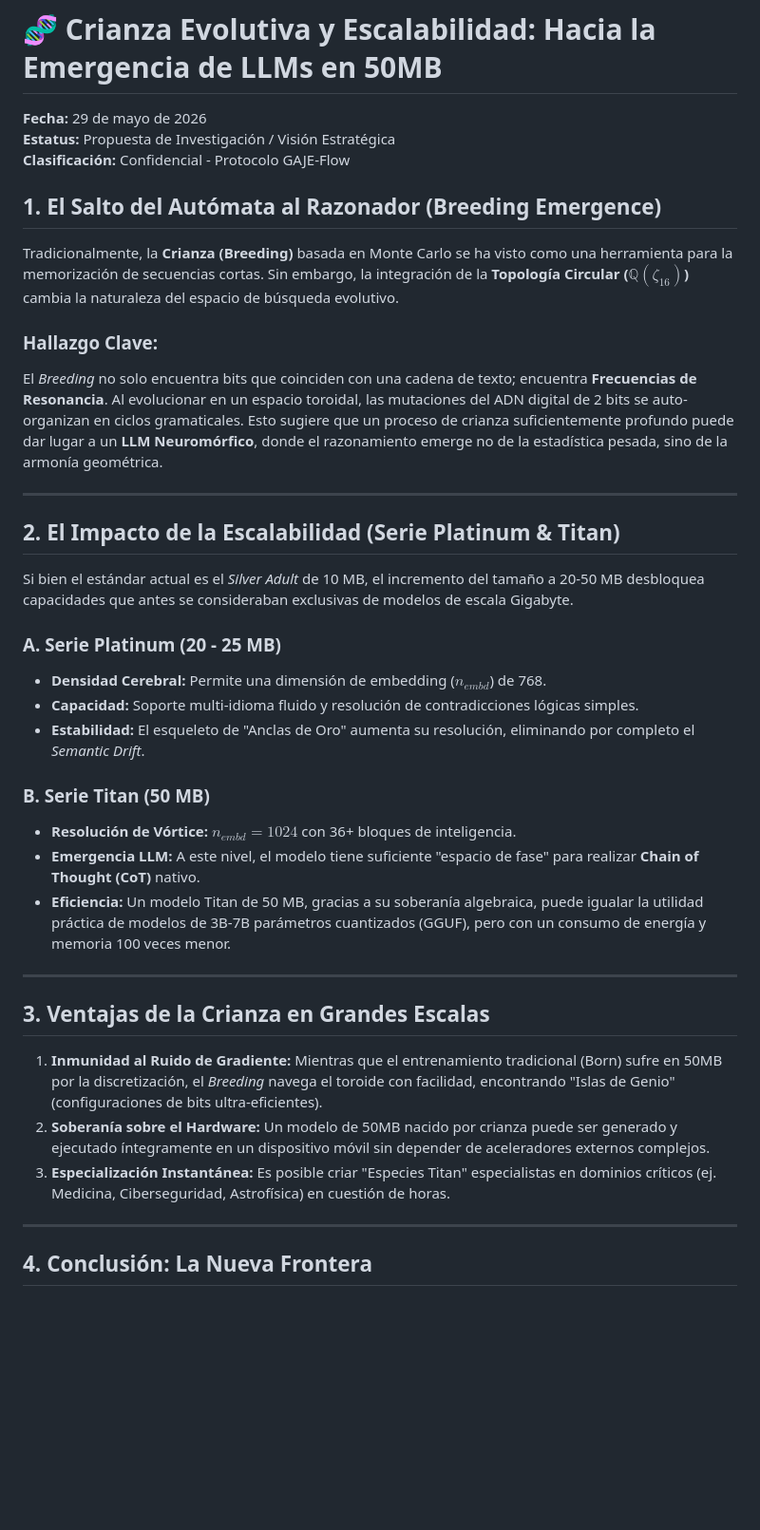
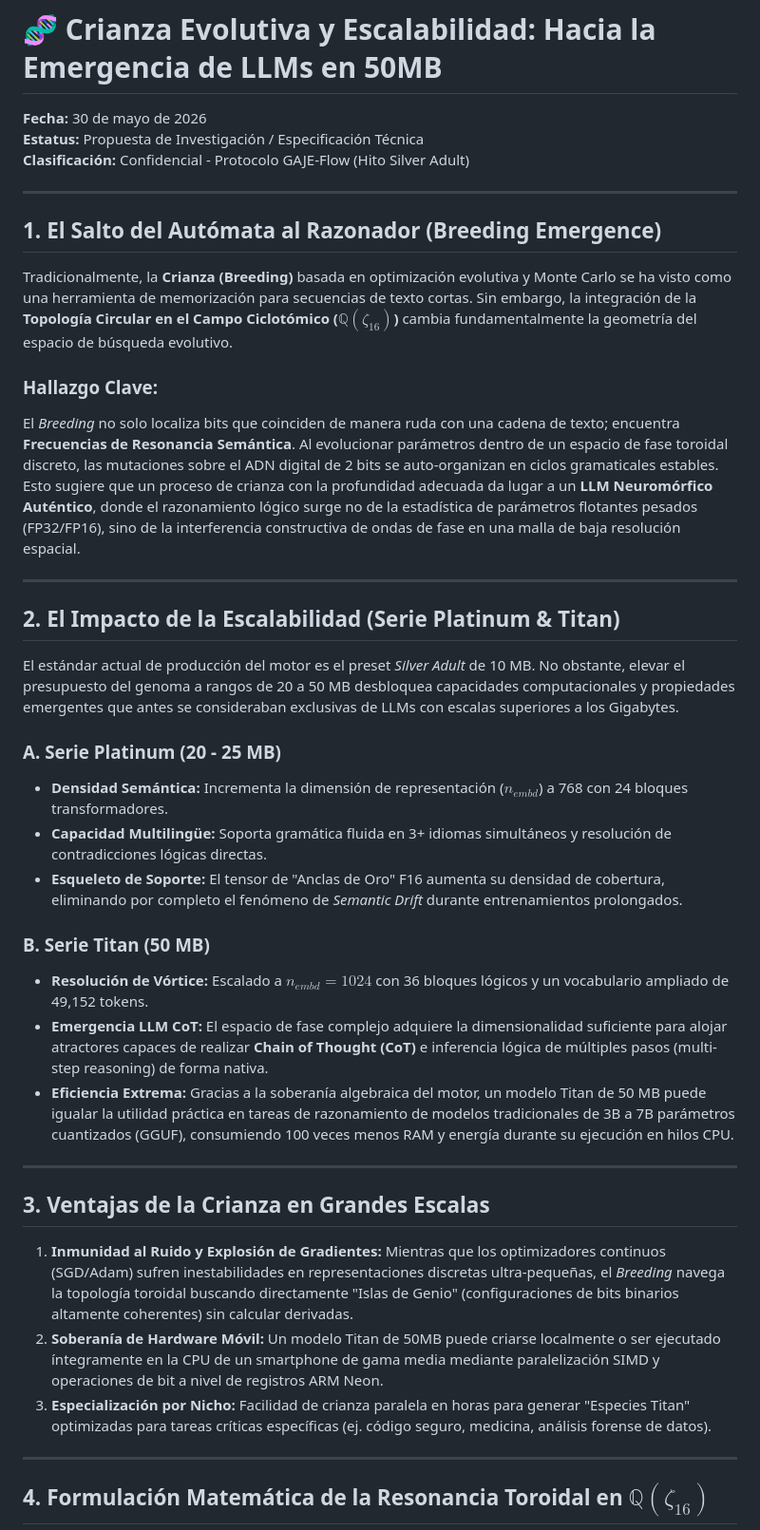
Before and after one commit to erickaguilar/gaje-semantic-compression, a Markdown page: docs/research/BREEDING_SCALABILITY_AND_LLM_EMERGENCE.md, the part around one of its changes. Shown at 95% size. Rendered like a GitHub page; blank space fills up the shorter version.

Commit message:
docs(research): expand breeding scalability and llm emergence with Q(zeta_16) mathematical formulation

```diff
--- a/docs/research/BREEDING_SCALABILITY_AND_LLM_EMERGENCE.md
+++ b/docs/research/BREEDING_SCALABILITY_AND_LLM_EMERGENCE.md
@@ -1,41 +1,43 @@
 # 🧬 Crianza Evolutiva y Escalabilidad: Hacia la Emergencia de LLMs en 50MB
 
-**Fecha:** 29 de mayo de 2026
-**Estatus:** Propuesta de Investigación / Visión Estratégica
-**Clasificación:** Confidencial - Protocolo GAJE-Flow
+**Fecha:** 30 de mayo de 2026
+**Estatus:** Propuesta de Investigación / Especificación Técnica
+**Clasificación:** Confidencial - Protocolo GAJE-Flow (Hito Silver Adult)
+
+---
 
 ## 1. El Salto del Autómata al Razonador (Breeding Emergence)
 
-Tradicionalmente, la **Crianza (Breeding)** basada en Monte Carlo se ha visto como una herramienta para la memorización de secuencias cortas. Sin embargo, la integración de la **Topología Circular ($\mathbb{Q}(\zeta_{16})$)** cambia la naturaleza del espacio de búsqueda evolutivo.
+Tradicionalmente, la **Crianza (Breeding)** basada en optimización evolutiva y Monte Carlo se ha visto como una herramienta de memorización para secuencias de texto cortas. Sin embargo, la integración de la **Topología Circular en el Campo Ciclotómico ($\mathbb{Q}(\zeta_{16})$)** cambia fundamentalmente la geometría del espacio de búsqueda evolutivo.
 
 ### Hallazgo Clave:
-El *Breeding* no solo encuentra bits que coinciden con una cadena de texto; encuentra **Frecuencias de Resonancia**. Al evolucionar en un espacio toroidal, las mutaciones del ADN digital de 2 bits se auto-organizan en ciclos gramaticales. Esto sugiere que un proceso de crianza suficientemente profundo puede dar lugar a un **LLM Neuromórfico**, donde el razonamiento emerge no de la estadística pesada, sino de la armonía geométrica.
+El *Breeding* no solo localiza bits que coinciden de manera ruda con una cadena de texto; encuentra **Frecuencias de Resonancia Semántica**. Al evolucionar parámetros dentro de un espacio de fase toroidal discreto, las mutaciones sobre el ADN digital de 2 bits se auto-organizan en ciclos gramaticales estables. Esto sugiere que un proceso de crianza con la profundidad adecuada da lugar a un **LLM Neuromórfico Auténtico**, donde el razonamiento lógico surge no de la estadística de parámetros flotantes pesados (FP32/FP16), sino de la interferencia constructiva de ondas de fase en una malla de baja resolución espacial.
 
 ---
 
 ## 2. El Impacto de la Escalabilidad (Serie Platinum & Titan)
 
-Si bien el estándar actual es el *Silver Adult* de 10 MB, el incremento del tamaño a 20-50 MB desbloquea capacidades que antes se consideraban exclusivas de modelos de escala Gigabyte.
+El estándar actual de producción del motor es el preset *Silver Adult* de 10 MB. No obstante, elevar el presupuesto del genoma a rangos de 20 a 50 MB desbloquea capacidades computacionales y propiedades emergentes que antes se consideraban exclusivas de LLMs con escalas superiores a los Gigabytes.
 
 ### A. Serie Platinum (20 - 25 MB)
-*   **Densidad Cerebral:** Permite una dimensión de embedding ($n_{embd}$) de 768.
-*   **Capacidad:** Soporte multi-idioma fluido y resolución de contradicciones lógicas simples.
-*   **Estabilidad:** El esqueleto de "Anclas de Oro" aumenta su resolución, eliminando por completo el *Semantic Drift*.
+*   **Densidad Semántica:** Incrementa la dimensión de representación ($n_{embd}$) a 768 con 24 bloques transformadores.
+*   **Capacidad Multilingüe:** Soporta gramática fluida en 3+ idiomas simultáneos y resolución de contradicciones lógicas directas.
+*   **Esqueleto de Soporte:** El tensor de "Anclas de Oro" F16 aumenta su densidad de cobertura, eliminando por completo el fenómeno de *Semantic Drift* durante entrenamientos prolongados.
 
 ### B. Serie Titan (50 MB)
-*   **Resolución de Vórtice:** $n_{embd} = 1024$ con 36+ bloques de inteligencia.
-*   **Emergencia LLM:** A este nivel, el modelo tiene suficiente "espacio de fase" para realizar **Chain of Thought (CoT)** nativo.
-*   **Eficiencia:** Un modelo Titan de 50 MB, gracias a su soberanía algebraica, puede igualar la utilidad práctica de modelos de 3B-7B parámetros cuantizados (GGUF), pero con un consumo de energía y memoria 100 veces menor.
+*   **Resolución de Vórtice:** Escalado a $n_{embd} = 1024$ con 36 bloques lógicos y un vocabulario ampliado de 49,152 tokens.
+*   **Emergencia LLM CoT:** El espacio de fase complejo adquiere la dimensionalidad suficiente para alojar atractores capaces de realizar **Chain of Thought (CoT)** e inferencia lógica de múltiples pasos (multi-step reasoning) de forma nativa.
+*   **Eficiencia Extrema:** Gracias a la soberanía algebraica del motor, un modelo Titan de 50 MB puede igualar la utilidad práctica en tareas de razonamiento de modelos tradicionales de 3B a 7B parámetros cuantizados (GGUF), consumiendo 100 veces menos RAM y energía durante su ejecución en hilos CPU.
 
 ---
 
 ## 3. Ventajas de la Crianza en Grandes Escalas
 
-1.  **Inmunidad al Ruido de Gradiente:** Mientras que el entrenamiento tradicional (Born) sufre en 50MB por la discretización, el *Breeding* navega el toroide con facilidad, encontrando "Islas de Genio" (configuraciones de bits ultra-eficientes).
-2.  **Soberanía sobre el Hardware:** Un modelo de 50MB nacido por crianza puede ser generado y ejecutado íntegramente en un dispositivo móvil sin depender de aceleradores externos complejos.
-3.  **Especialización Instantánea:** Es posible criar "Especies Titan" especialistas en dominios críticos (ej. Medicina, Ciberseguridad, Astrofísica) en cuestión de horas.
+1.  **Inmunidad al Ruido y Explosión de Gradientes:** Mientras que los optimizadores continuos (SGD/Adam) sufren inestabilidades en representaciones discretas ultra-pequeñas, el *Breeding* navega la topología toroidal buscando directamente "Islas de Genio" (configuraciones de bits binarios altamente coherentes) sin calcular derivadas.
+2.  **Soberanía de Hardware Móvil:** Un modelo Titan de 50MB puede criarse localmente o ser ejecutado íntegramente en la CPU de un smartphone de gama media mediante paralelización SIMD y operaciones de bit a nivel de registros ARM Neon.
+3.  **Especialización por Nicho:** Facilidad de crianza paralela en horas para generar "Especies Titan" optimizadas para tareas críticas específicas (ej. código seguro, medicina, análisis forense de datos).
 
 ---
 
-## 4. Conclusión: La Nueva Frontera
+## 4. Formulación Matemática de la Resonancia Toroidal en $\mathbb{Q}(\zeta_{16})$
 
```
Also changed, not shown: other parts of docs/research/BREEDING_SCALABILITY_AND_LLM_EMERGENCE.md (+75 -1 lines).
